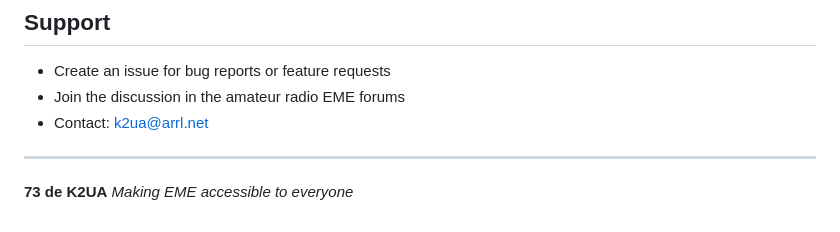
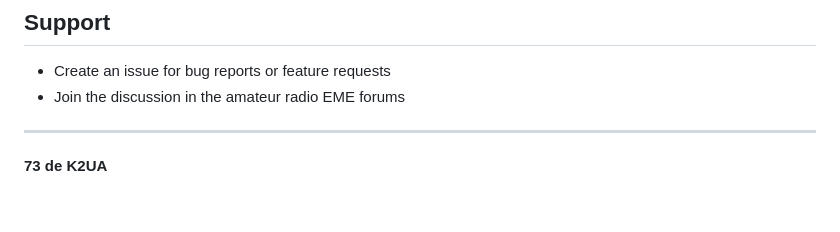
Before and after one commit to rusk2ua/eme-calculator-project, a Markdown page: README.md, the part around the change. GitHub-like rendering.

Commit message:
Remove tagline and contact email from README footer
Per review comments: dropped "Making EME accessible to everyone"
from the 73 de K2UA sign-off, and removed the k2ua@arrl.net contact
line from the Support section.

```diff
--- a/README.md
+++ b/README.md
@@ -351,9 +351,7 @@ This project is licensed under the MIT License - see the [LICENSE](LICENSE) file
 
 - Create an issue for bug reports or feature requests
 - Join the discussion in the amateur radio EME forums
-- Contact: k2ua@arrl.net
 
 ---
 
 **73 de K2UA**
-*Making EME accessible to everyone*
```
